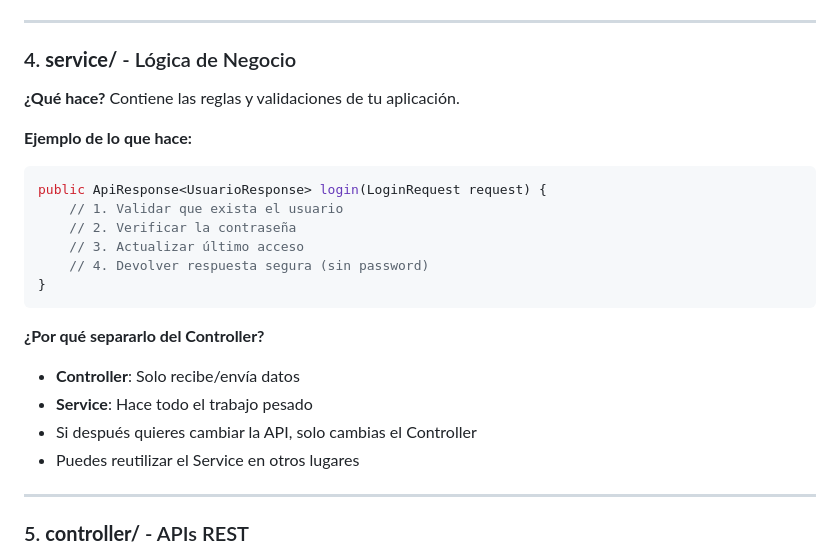
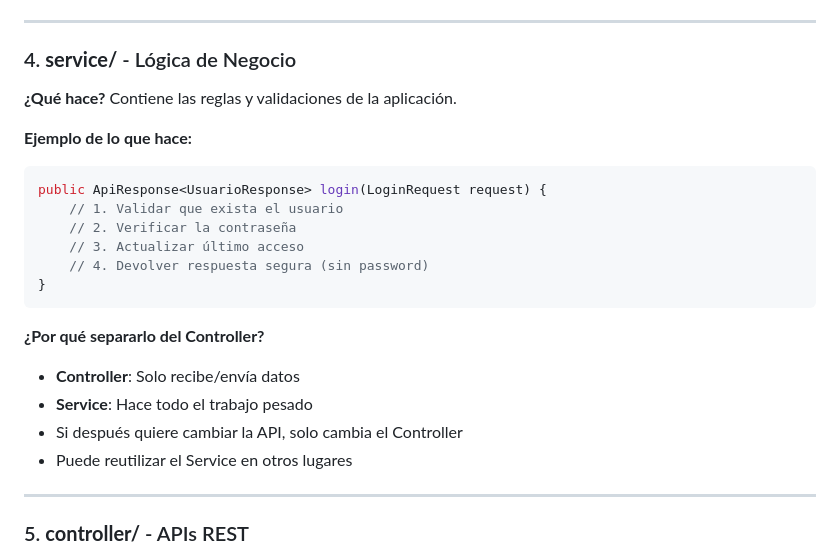
Before and after one commit to sarvc90/recetas-app, a Markdown page: LEERPORFA.md, the part around the change. GitHub-like rendering.

````diff
--- a/LEERPORFA.md
+++ b/LEERPORFA.md
@@ -90,7 +90,7 @@ Optional<Usuario> usuario = usuarioRepository.findByEmail(email);
 ---
 
 ### 4. **service/** - Lógica de Negocio
-**¿Qué hace?** Contiene las reglas y validaciones de tu aplicación.
+**¿Qué hace?** Contiene las reglas y validaciones de la aplicación.
 
 **Ejemplo de lo que hace:**
 ```java
@@ -105,8 +105,8 @@ public ApiResponse<UsuarioResponse> login(LoginRequest request) {
 **¿Por qué separarlo del Controller?**
 - **Controller**: Solo recibe/envía datos
 - **Service**: Hace todo el trabajo pesado
-- Si después quieres cambiar la API, solo cambias el Controller
-- Puedes reutilizar el Service en otros lugares
+- Si después quiere cambiar la API, solo cambia el Controller
+- Puede reutilizar el Service en otros lugares
 
 ---
 
````
